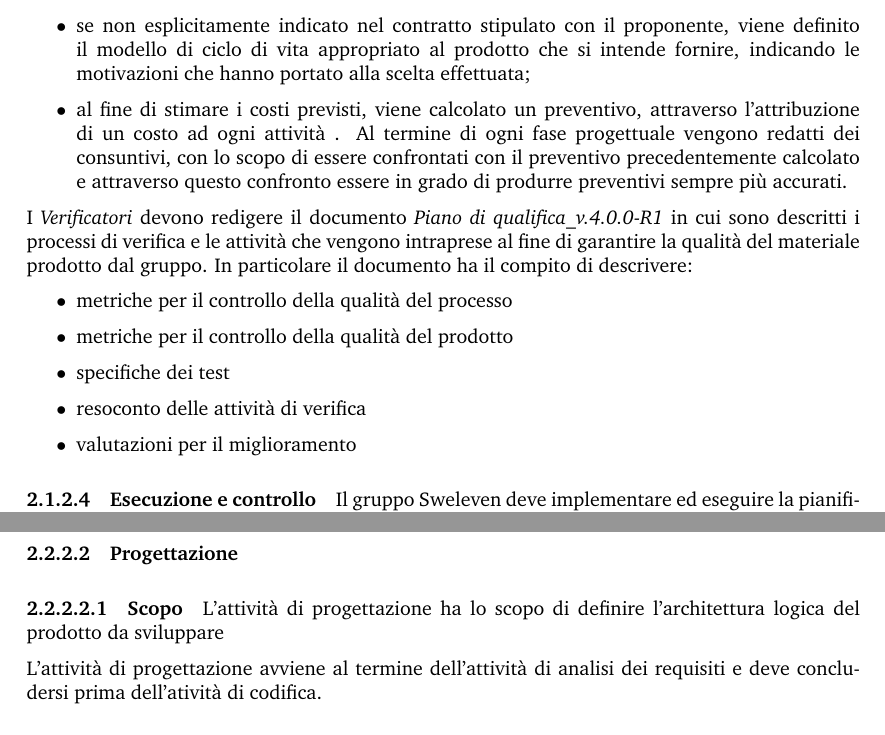
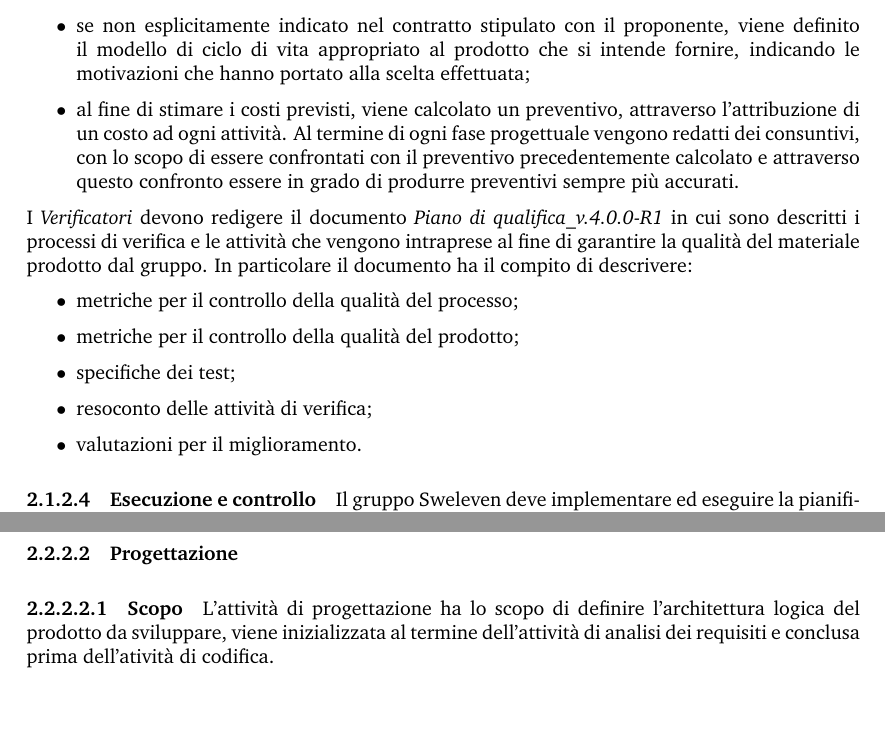
Before and after one commit to Sweleven/Documents, a LaTeX document (DocumentiInterni/NormeDiProgetto/main.tex, which reads DocumentiInterni/NormeDiProgetto/src/ProcessiPrimari/src/Fornitura/src/Attivita/src/Pianificazione.tex, DocumentiInterni/NormeDiProgetto/src/ProcessiPrimari/src/Sviluppo/src/Attivita/src/Progettazione/src/scopo.tex): two parts of pages 9 and 11 of 26, joined at a grey line, cut so that both start at the same text, the shorter picture padded with empty space. Compiled offline with pdfLaTeX.

Commit message:
Correzioni per review

```diff
--- a/DocumentiInterni/NormeDiProgetto/src/ProcessiPrimari/src/Fornitura/src/Attivita/src/Pianificazione.tex
+++ b/DocumentiInterni/NormeDiProgetto/src/ProcessiPrimari/src/Fornitura/src/Attivita/src/Pianificazione.tex
@@ -1,18 +1,18 @@
 Il \responsabile{} affiancato dagli \amministratori{} deve redigere il documento \PdPv{} in cui sono descritte le strategie utilizzate per affrontare le seguenti tematiche:
 
 \begin{itemize}
-    \item l'imposizione di vincoli temporali ben definiti \'{e} di fondamentale importanza per il successo del progetto, ci\`{o} si traduce nella necessit\`{a} di un'attenta pianificazione delle attivit\`{a}, che devono essere eseguite in diverse fasi progettuali. Per ogni fase individuata, viene fornita una lista delle principali attivit\`{a} che il gruppo intende svolgere, la quale deve essere intesa solamente come traccia non esaustiva di tutte le attivit\`{a} che verranno svolte;
+    \item l'imposizione di vincoli temporali ben definiti \`{e} di fondamentale importanza per il successo del progetto, ci\`{o} si traduce nella necessit\`{a} di un'attenta pianificazione delle attivit\`{a}, che devono essere eseguite in diverse fasi progettuali. Per ogni fase individuata, viene fornita una lista delle principali attivit\`{a} che il gruppo intende svolgere, la quale deve essere intesa solamente come traccia non esaustiva di tutte le attivit\`{a} che verranno svolte;
     \item analisi dei potenziali rischi che possono manifestarsi nel corso dello sviluppo del progetto, categorizzati in base alla probabilit\`{a} che accadano e alla loro gravit\`{a};
     \item se non esplicitamente indicato nel contratto stipulato con il proponente, viene definito il modello di ciclo di vita appropriato al prodotto che si intende fornire, indicando le motivazioni che hanno portato alla scelta effettuata;
-    \item al fine di stimare i costi previsti, viene calcolato un preventivo, attraverso l'attribuzione di un costo ad ogni attivit\`{a} . Al termine di ogni fase progettuale vengono redatti dei consuntivi, con lo scopo di essere confrontati con il preventivo precedentemente calcolato e attraverso questo confronto essere in grado di produrre preventivi sempre pi\`{u} accurati.
+    \item al fine di stimare i costi previsti, viene calcolato un preventivo, attraverso l'attribuzione di un costo ad ogni attivit\`{a}. Al termine di ogni fase progettuale vengono redatti dei consuntivi, con lo scopo di essere confrontati con il preventivo precedentemente calcolato e attraverso questo confronto essere in grado di produrre preventivi sempre pi\`{u} accurati.
 \end{itemize}
 
 I \verificatori{} devono redigere il documento \PdQv{} in cui sono descritti i processi di verifica e le attivit\`{a} che vengono intraprese al fine di garantire la qualit\`{a} del materiale prodotto dal gruppo. In particolare il documento ha il compito di descrivere:
 
 \begin{itemize}
-    \item metriche per il controllo della qualit\`{a} del processo
-    \item metriche per il controllo della qualit\`{a} del prodotto
-    \item specifiche dei test
-    \item resoconto delle attivit\`{a} di verifica
-    \item valutazioni per il miglioramento
+    \item metriche per il controllo della qualit\`{a} del processo;
+    \item metriche per il controllo della qualit\`{a} del prodotto;
+    \item specifiche dei test;
+    \item resoconto delle attivit\`{a} di verifica;
+    \item valutazioni per il miglioramento.
 \end{itemize}
--- a/DocumentiInterni/NormeDiProgetto/src/ProcessiPrimari/src/Sviluppo/src/Attivita/src/Progettazione/src/scopo.tex
+++ b/DocumentiInterni/NormeDiProgetto/src/ProcessiPrimari/src/Sviluppo/src/Attivita/src/Progettazione/src/scopo.tex
@@ -1,3 +1 @@
-L'attivit\`{a} di progettazione ha lo scopo di definire l'architettura logica del prodotto da sviluppare
-
-L'attivit\`{a} di progettazione avviene al termine dell'attivit\`{a} di analisi dei requisiti e deve concludersi prima dell'ativit\`{a} di codifica.
+L'attivit\`{a} di progettazione ha lo scopo di definire l'architettura logica del prodotto da sviluppare, viene inizializzata al termine dell'attivit\`{a} di analisi dei requisiti e conclusa prima dell'ativit\`{a} di codifica.
```
Also changed, not shown: DocumentiInterni/NormeDiProgetto/src/ProcessiPrimari/src/Fornitura/src/Attivita/src/Inizializzazione.tex (+1 -1 lines), DocumentiInterni/NormeDiProgetto/src/ProcessiPrimari/src/Fornitura/src/Attivita/src/PreparazioneDellaRisposta.tex (+1 -1 lines), DocumentiInterni/NormeDiProgetto/src/ProcessiPrimari/src/Fornitura/src/scopo.tex (+2 -4 lines), DocumentiInterni/NormeDiProgetto/src/ProcessiPrimari/src/Sviluppo/src/Attivita/src/AnalisiDeiRequisiti/src/ClassificazioneRequisiti.tex (+3 -3 lines), DocumentiInterni/NormeDiProgetto/src/ProcessiPrimari/src/Sviluppo/src/Attivita/src/AnalisiDeiRequisiti/src/scopo.tex (+2 -2 lines).
